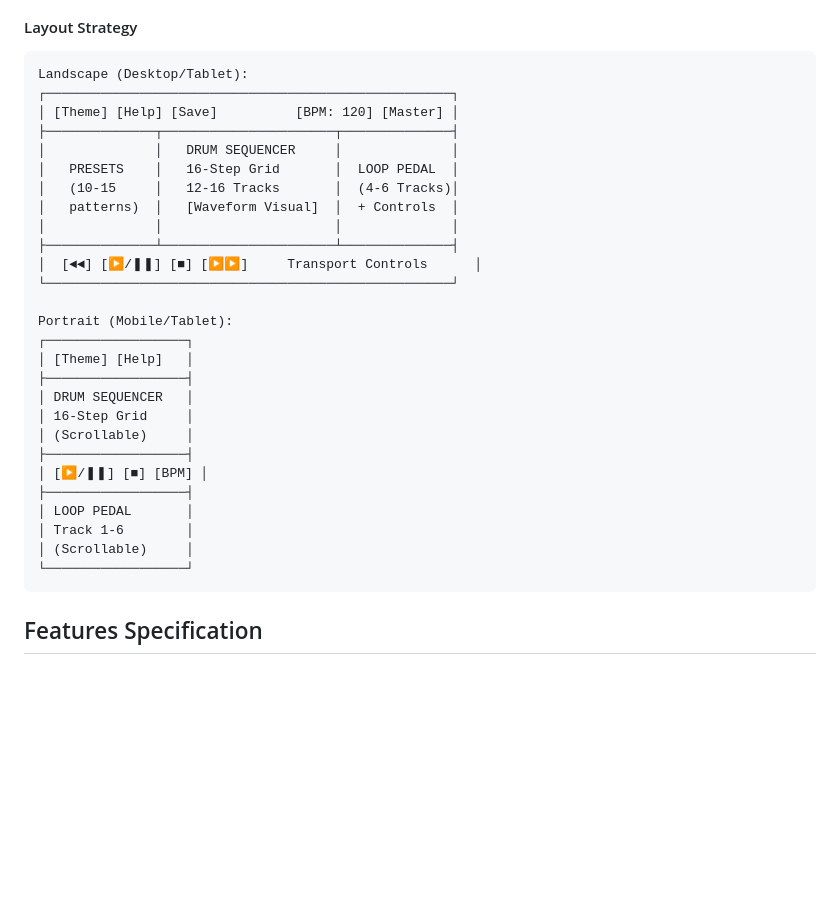
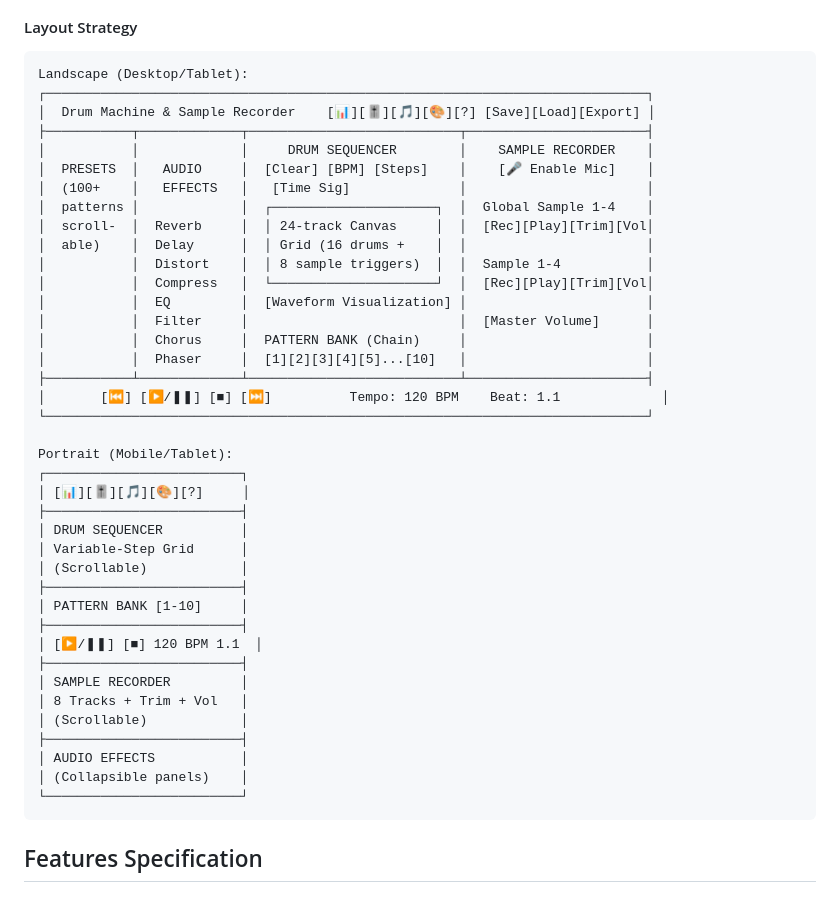
Before and after one commit to maddog75/drum_machine_sampler, a Markdown page: CLAUDE.md, the part around the change. GitHub-like rendering; blank space fills up the shorter version.

Commit message:
Update Layout Strategy diagram in CLAUDE.md
- Reflect current 4-column layout (Presets, Effects, Sequencer, Samples)
- Add header toolbar icons and buttons
- Show 24-track canvas grid (16 drums + 8 samples)
- Include Pattern Bank with chain mode
- Update Sample Recorder with Trim control
- Show all 8 audio effects in sidebar
- Update transport controls with tempo/beat display

🤖 Generated with [Claude Code](https://claude.com/claude-code)

Co-Authored-By: Claude <noreply@anthropic.com>

````diff
--- a/CLAUDE.md
+++ b/CLAUDE.md
@@ -87,32 +87,44 @@ Web Audio Scheduler (sample-accurate)
 #### Layout Strategy
 ```
 Landscape (Desktop/Tablet):
-┌────────────────────────────────────────────────────┐
-│ [Theme] [Help] [Save]          [BPM: 120] [Master] │
-├──────────────┬──────────────────────┬──────────────┤
-│              │   DRUM SEQUENCER     │              │
-│   PRESETS    │   16-Step Grid       │  LOOP PEDAL  │
-│   (10-15     │   12-16 Tracks       │  (4-6 Tracks)│
-│   patterns)  │   [Waveform Visual]  │  + Controls  │
-│              │                      │              │
-├──────────────┴──────────────────────┴──────────────┤
-│  [◄◄] [▶/❚❚] [■] [▶▶]     Transport Controls      │
-└────────────────────────────────────────────────────┘
+┌─────────────────────────────────────────────────────────────────────────────┐
+│  Drum Machine & Sample Recorder    [📊][🎚️][🎵][🎨][?] [Save][Load][Export] │
+├───────────┬─────────────┬───────────────────────────┬───────────────────────┤
+│           │             │     DRUM SEQUENCER        │    SAMPLE RECORDER    │
+│  PRESETS  │   AUDIO     │  [Clear] [BPM] [Steps]    │    [🎤 Enable Mic]    │
+│  (100+    │   EFFECTS   │   [Time Sig]              │                       │
+│  patterns │             │  ┌─────────────────────┐  │  Global Sample 1-4    │
+│  scroll-  │  Reverb     │  │ 24-track Canvas     │  │  [Rec][Play][Trim][Vol│
+│  able)    │  Delay      │  │ Grid (16 drums +    │  │                       │
+│           │  Distort    │  │ 8 sample triggers)  │  │  Sample 1-4           │
+│           │  Compress   │  └─────────────────────┘  │  [Rec][Play][Trim][Vol│
+│           │  EQ         │  [Waveform Visualization] │                       │
+│           │  Filter     │                           │  [Master Volume]      │
+│           │  Chorus     │  PATTERN BANK (Chain)     │                       │
+│           │  Phaser     │  [1][2][3][4][5]...[10]   │                       │
+├───────────┴─────────────┴───────────────────────────┴───────────────────────┤
+│       [⏮] [▶/❚❚] [■] [⏭]          Tempo: 120 BPM    Beat: 1.1             │
+└─────────────────────────────────────────────────────────────────────────────┘
 
 Portrait (Mobile/Tablet):
-┌──────────────────┐
-│ [Theme] [Help]   │
-├──────────────────┤
-│ DRUM SEQUENCER   │
-│ 16-Step Grid     │
-│ (Scrollable)     │
-├──────────────────┤
-│ [▶/❚❚] [■] [BPM] │
-├──────────────────┤
-│ LOOP PEDAL       │
-│ Track 1-6        │
-│ (Scrollable)     │
-└──────────────────┘
+┌─────────────────────────┐
+│ [📊][🎚️][🎵][🎨][?]     │
+├─────────────────────────┤
+│ DRUM SEQUENCER          │
+│ Variable-Step Grid      │
+│ (Scrollable)            │
+├─────────────────────────┤
+│ PATTERN BANK [1-10]     │
+├─────────────────────────┤
+│ [▶/❚❚] [■] 120 BPM 1.1  │
+├─────────────────────────┤
+│ SAMPLE RECORDER         │
+│ 8 Tracks + Trim + Vol   │
+│ (Scrollable)            │
+├─────────────────────────┤
+│ AUDIO EFFECTS           │
+│ (Collapsible panels)    │
+└─────────────────────────┘
 ```
 
 ## Features Specification
````
